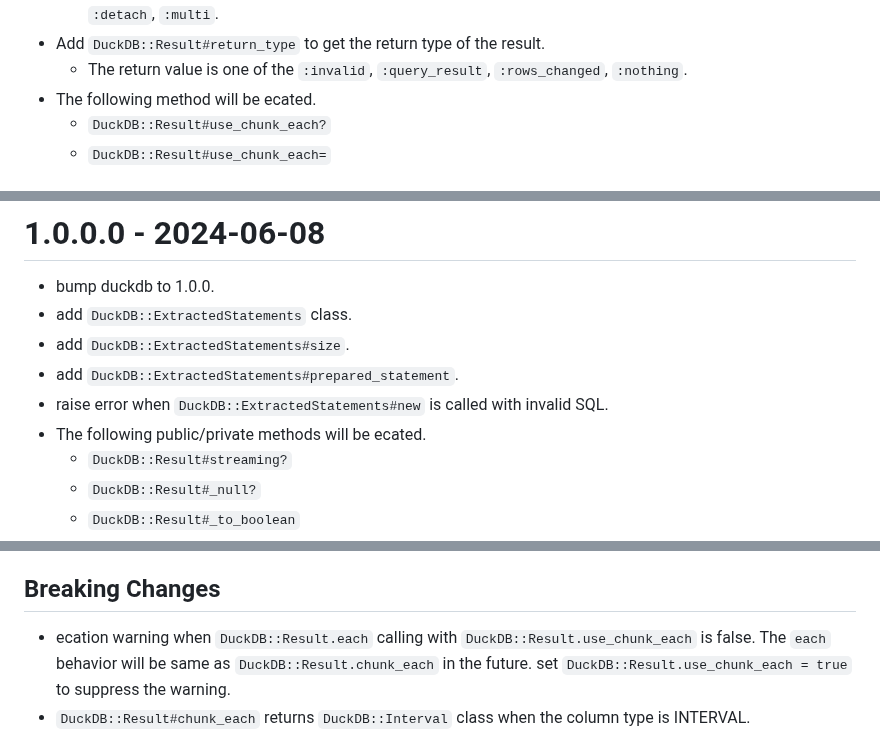
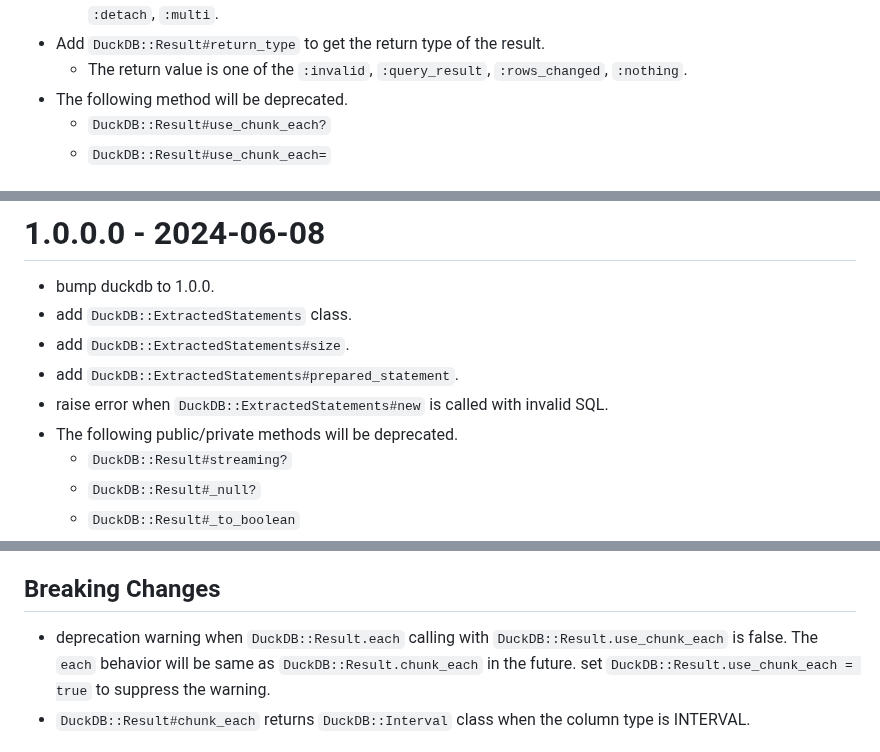
Before and after one commit to suketa/ruby-duckdb, a Markdown page: CHANGELOG.md, 3 parts joined by grey strips. GitHub-like rendering.

```diff
--- a/CHANGELOG.md
+++ b/CHANGELOG.md
@@ -148,7 +148,7 @@ All notable changes to this project will be documented in this file.
     `:logical_plan`, `:attach`, `:detach`, `:multi`.
 - Add `DuckDB::Result#return_type` to get the return type of the result.
   - The return value is one of the `:invalid`, `:query_result`, `:rows_changed`, `:nothing`.
-- The following method will be ecated.
+- The following method will be deprecated.
   - `DuckDB::Result#use_chunk_each?`
   - `DuckDB::Result#use_chunk_each=`
 
@@ -204,7 +204,7 @@ All notable changes to this project will be documented in this file.
 - add `DuckDB::ExtractedStatements#size`.
 - add `DuckDB::ExtractedStatements#prepared_statement`.
 - raise error when `DuckDB::ExtractedStatements#new` is called with invalid SQL.
-- The following public/private methods will be ecated.
+- The following public/private methods will be deprecated.
   - `DuckDB::Result#streaming?`
   - `DuckDB::Result#_null?`
   - `DuckDB::Result#_to_boolean`
@@ -304,7 +304,7 @@ All notable changes to this project will be documented in this file.
 - bump duckdb to 0.9.0.
 
 ## Breaking Changes
-- ecation warning when `DuckDB::Result.each` calling with `DuckDB::Result.use_chunk_each` is false.
+- deprecation warning when `DuckDB::Result.each` calling with `DuckDB::Result.use_chunk_each` is false.
   The `each` behavior will be same as `DuckDB::Result.chunk_each` in the future.
   set `DuckDB::Result.use_chunk_each = true` to suppress the warning.
 - `DuckDB::Result#chunk_each` returns `DuckDB::Interval` class when the column type is INTERVAL.
```
Also changed, not shown: other parts of CHANGELOG.md (+10 -10 lines).
